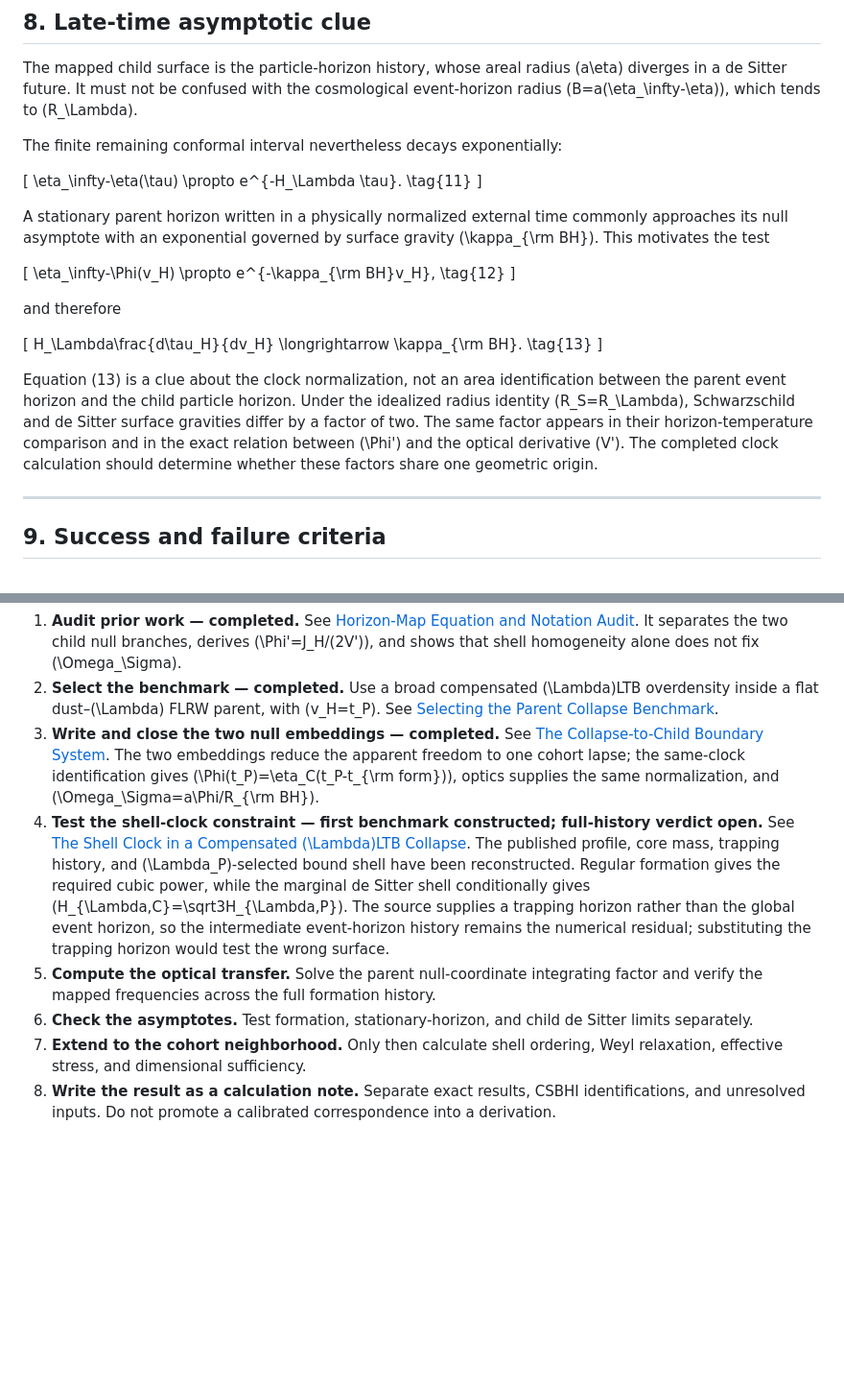
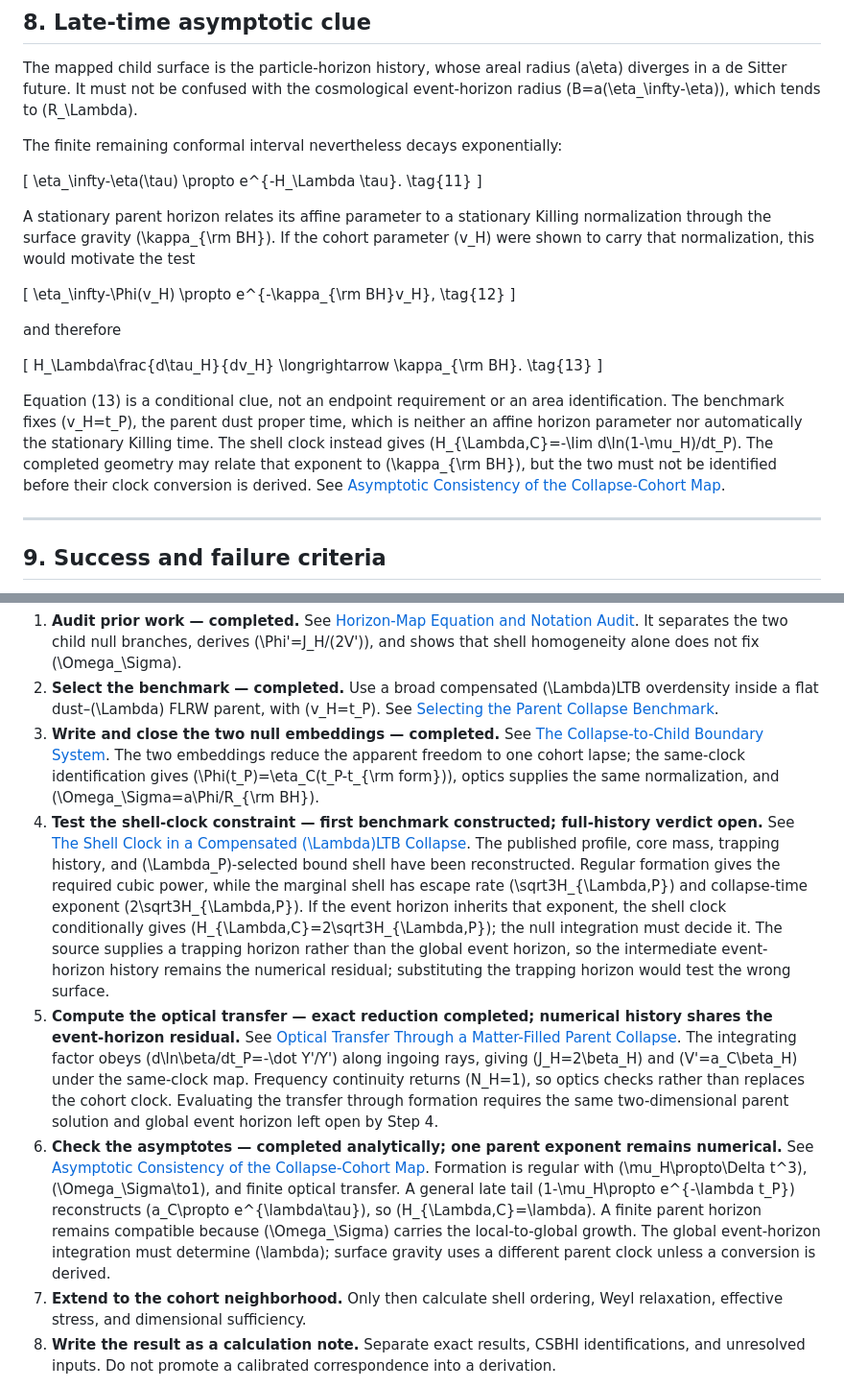
Before and after one commit to gilansalehi/csbhi, a Markdown page: notes/next_steps_for_the_collapse_cohort_horizon_map.md, 2 parts joined by grey strips. Shown at 96% size. Drawn GitHub-style; blank space fills up the shorter version.

Commit message:
Codex works through steps 5 and 6 of the big crunch, Claude makes some progress.

```diff
--- a/notes/next_steps_for_the_collapse_cohort_horizon_map.md
+++ b/notes/next_steps_for_the_collapse_cohort_horizon_map.md
@@ -244,7 +244,7 @@ e^{-H_\Lambda \tau}.
 \tag{11}
 \]
 
-A stationary parent horizon written in a physically normalized external time commonly approaches its null asymptote with an exponential governed by surface gravity \(\kappa_{\rm BH}\). This motivates the test
+A stationary parent horizon relates its affine parameter to a stationary Killing normalization through the surface gravity \(\kappa_{\rm BH}\). If the cohort parameter \(v_H\) were shown to carry that normalization, this would motivate the test
 
 \[
 \eta_\infty-\Phi(v_H)
@@ -262,7 +262,7 @@ H_\Lambda\frac{d\tau_H}{dv_H}
 \tag{13}
 \]
 
-Equation (13) is a clue about the clock normalization, not an area identification between the parent event horizon and the child particle horizon. Under the idealized radius identity \(R_S=R_\Lambda\), Schwarzschild and de Sitter surface gravities differ by a factor of two. The same factor appears in their horizon-temperature comparison and in the exact relation between \(\Phi'\) and the optical derivative \(V'\). The completed clock calculation should determine whether these factors share one geometric origin.
+Equation (13) is a conditional clue, not an endpoint requirement or an area identification. The benchmark fixes \(v_H=t_P\), the parent dust proper time, which is neither an affine horizon parameter nor automatically the stationary Killing time. The shell clock instead gives \(H_{\Lambda,C}=-\lim d\ln(1-\mu_H)/dt_P\). The completed geometry may relate that exponent to \(\kappa_{\rm BH}\), but the two must not be identified before their clock conversion is derived. See [Asymptotic Consistency of the Collapse-Cohort Map](note.html?src=asymptotic_consistency_of_the_collapse_cohort_map).
 
 ---
 
@@ -299,9 +299,9 @@ Resume the calculation in this order:
 1. **Audit prior work — completed.** See [Horizon-Map Equation and Notation Audit](note.html?src=horizon_map_equation_and_notation_audit). It separates the two child null branches, derives \(\Phi'=J_H/(2V')\), and shows that shell homogeneity alone does not fix \(\Omega_\Sigma\).
 2. **Select the benchmark — completed.** Use a broad compensated \(\Lambda\)LTB overdensity inside a flat dust–\(\Lambda\) FLRW parent, with \(v_H=t_P\). See [Selecting the Parent Collapse Benchmark](note.html?src=collapse_benchmark_selection).
 3. **Write and close the two null embeddings — completed.** See [The Collapse-to-Child Boundary System](note.html?src=collapse_to_child_boundary_system). The two embeddings reduce the apparent freedom to one cohort lapse; the same-clock identification gives \(\Phi(t_P)=\eta_C(t_P-t_{\rm form})\), optics supplies the same normalization, and \(\Omega_\Sigma=a\Phi/R_{\rm BH}\).
-4. **Test the shell-clock constraint — first benchmark constructed; full-history verdict open.** See [The Shell Clock in a Compensated \(\Lambda\)LTB Collapse](note.html?src=shell_clock_benchmark_compensated_ltb). The published profile, core mass, trapping history, and \(\Lambda_P\)-selected bound shell have been reconstructed. Regular formation gives the required cubic power, while the marginal de Sitter shell conditionally gives \(H_{\Lambda,C}=\sqrt3H_{\Lambda,P}\). The source supplies a trapping horizon rather than the global event horizon, so the intermediate event-horizon history remains the numerical residual; substituting the trapping horizon would test the wrong surface.
-5. **Compute the optical transfer.** Solve the parent null-coordinate integrating factor and verify the mapped frequencies across the full formation history.
-6. **Check the asymptotes.** Test formation, stationary-horizon, and child de Sitter limits separately.
+4. **Test the shell-clock constraint — first benchmark constructed; full-history verdict open.** See [The Shell Clock in a Compensated \(\Lambda\)LTB Collapse](note.html?src=shell_clock_benchmark_compensated_ltb). The published profile, core mass, trapping history, and \(\Lambda_P\)-selected bound shell have been reconstructed. Regular formation gives the required cubic power, while the marginal shell has escape rate \(\sqrt3H_{\Lambda,P}\) and collapse-time exponent \(2\sqrt3H_{\Lambda,P}\). If the event horizon inherits that exponent, the shell clock conditionally gives \(H_{\Lambda,C}=2\sqrt3H_{\Lambda,P}\); the null integration must decide it. The source supplies a trapping horizon rather than the global event horizon, so the intermediate event-horizon history remains the numerical residual; substituting the trapping horizon would test the wrong surface.
+5. **Compute the optical transfer — exact reduction completed; numerical history shares the event-horizon residual.** See [Optical Transfer Through a Matter-Filled Parent Collapse](note.html?src=optical_transfer_through_compensated_ltb_collapse). The integrating factor obeys \(d\ln\beta/dt_P=-\dot Y'/Y'\) along ingoing rays, giving \(J_H=2\beta_H\) and \(V'=a_C\beta_H\) under the same-clock map. Frequency continuity returns \(N_H=1\), so optics checks rather than replaces the cohort clock. Evaluating the transfer through formation requires the same two-dimensional parent solution and global event horizon left open by Step 4.
+6. **Check the asymptotes — completed analytically; one parent exponent remains numerical.** See [Asymptotic Consistency of the Collapse-Cohort Map](note.html?src=asymptotic_consistency_of_the_collapse_cohort_map). Formation is regular with \(\mu_H\propto\Delta t^3\), \(\Omega_\Sigma\to1\), and finite optical transfer. A general late tail \(1-\mu_H\propto e^{-\lambda t_P}\) reconstructs \(a_C\propto e^{\lambda\tau}\), so \(H_{\Lambda,C}=\lambda\). A finite parent horizon remains compatible because \(\Omega_\Sigma\) carries the local-to-global growth. The global event-horizon integration must determine \(\lambda\); surface gravity uses a different parent clock unless a conversion is derived.
 7. **Extend to the cohort neighborhood.** Only then calculate shell ordering, Weyl relaxation, effective stress, and dimensional sufficiency.
 8. **Write the result as a calculation note.** Separate exact results, CSBHI identifications, and unresolved inputs. Do not promote a calibrated correspondence into a derivation.
 
```
Also changed, not shown: notes/asymptotic_consistency_of_the_collapse_cohort_map.md (added, +394 -0 lines), notes/optical_transfer_through_compensated_ltb_collapse.md (added, +283 -0 lines).
